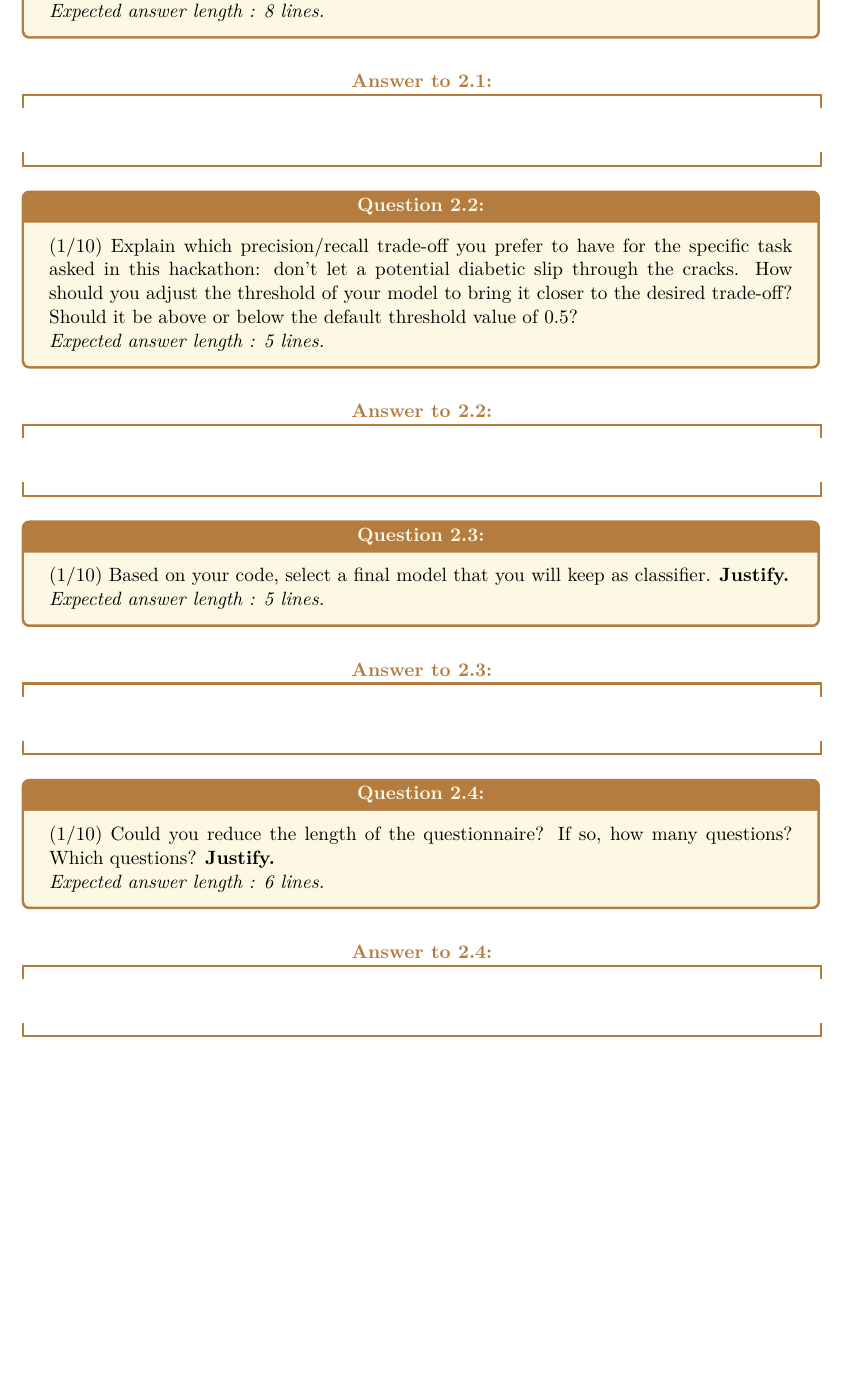
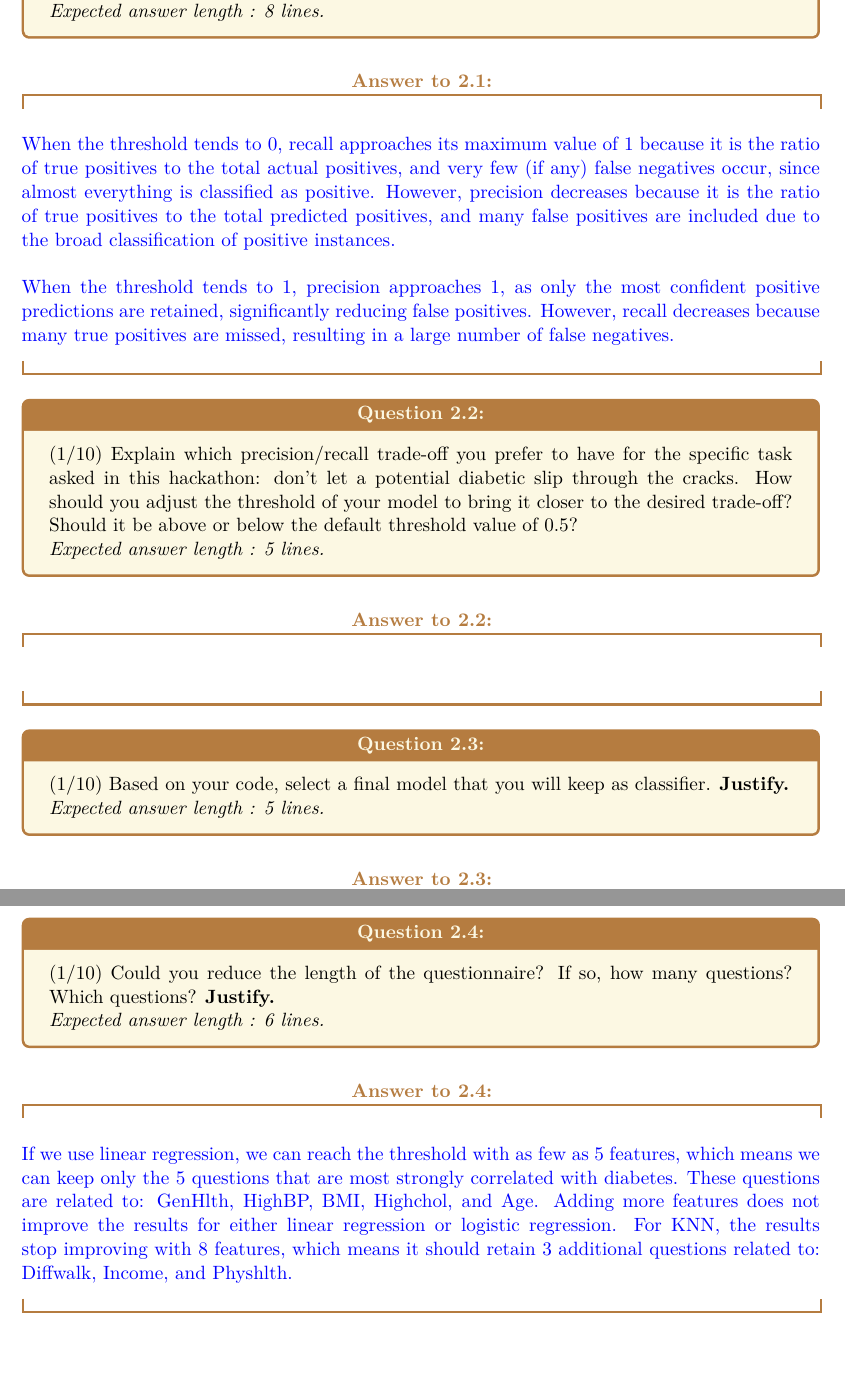
Before and after one commit to Potomolo/LEPL1109-CraHackaton, a LaTeX document (Hackaton_2/LateX report/main.tex): part of page 3 of 4 before the commit and two parts of pages 3 and 4 of 4 after it, the two joined at a grey line, cut so that both start at the same text, the shorter picture padded with empty space. Compiled offline with pdfLaTeX.

Commit message:
Rapport answer 2.1 and 2.4

```diff
--- a/Hackaton_2/LateX report/main.tex
+++ b/Hackaton_2/LateX report/main.tex
@@ -149,7 +149,9 @@ The dataset is a real dataset based on a questionnaire carried out in the USA so
 \end{question}
 \begin{answer}\color{blue}
 % ------------------------------------------------------------
-% TO FILL
+When the threshold tends to 0, recall approaches its maximum value of 1 because it is the ratio of true positives to the total actual positives, and very few (if any) false negatives occur, since almost everything is classified as positive. However, precision decreases because it is the ratio of true positives to the total predicted positives, and many false positives are included due to the broad classification of positive instances.\\
+
+When the threshold tends to 1, precision approaches 1, as only the most confident positive predictions are retained, significantly reducing false positives. However, recall decreases because many true positives are missed, resulting in a large number of false negatives.
 % ------------------------------------------------------------
 \end{answer}
 
@@ -179,7 +181,10 @@ The dataset is a real dataset based on a questionnaire carried out in the USA so
 \end{question}
 \begin{answer}\color{blue}
 % ------------------------------------------------------------
-% TO FILL
+If we use linear regression, we can reach the threshold with as few as 5 features, which means we can keep only the 5 questions
+that are most strongly correlated with diabetes. These questions are related to: GenHlth, HighBP, BMI, Highchol, and Age.
+Adding more features does not improve the results for either linear regression or logistic regression. For KNN, the results
+stop improving with 8 features, which means it should retain 3 additional questions related to: Diffwalk, Income, and Physhlth.
 % ------------------------------------------------------------
 \end{answer}
 
```
